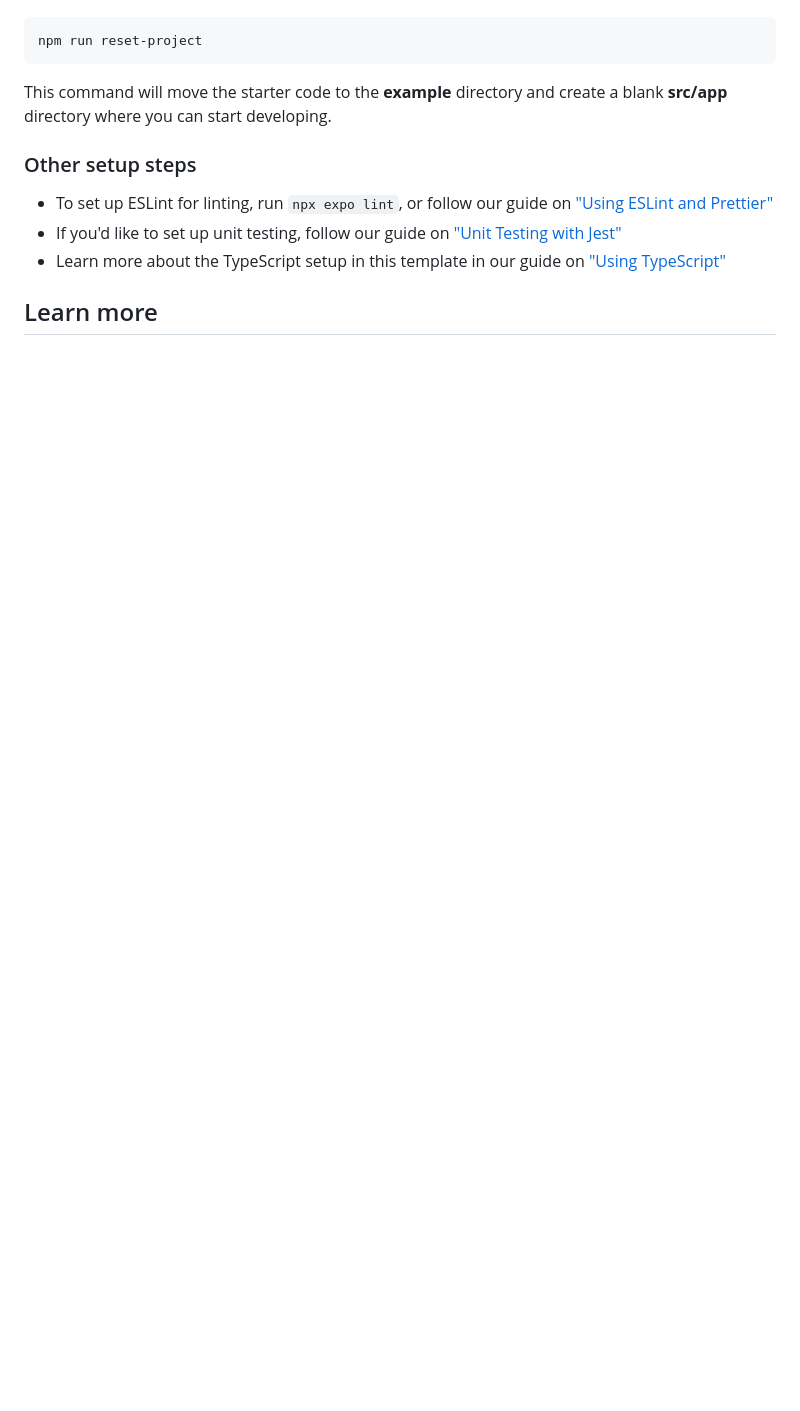
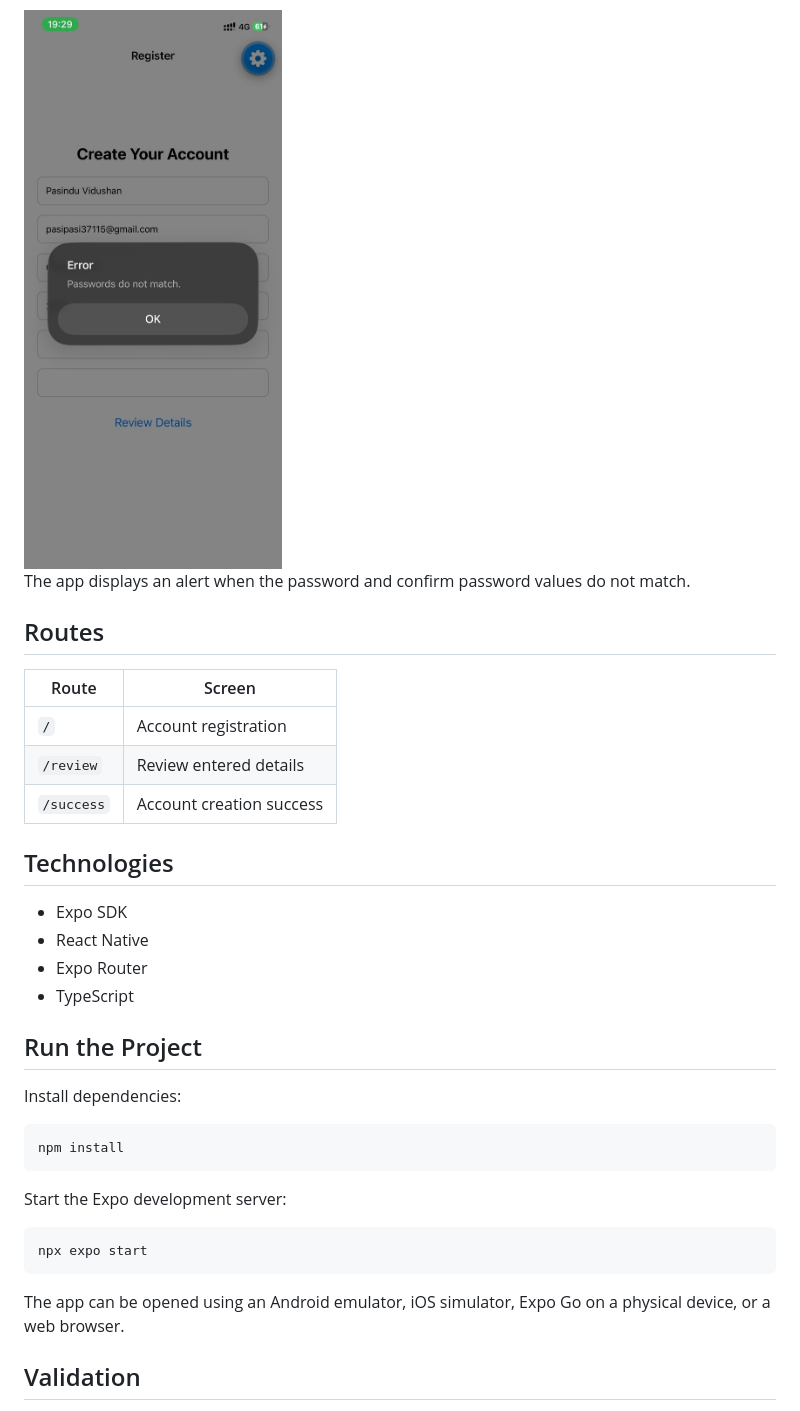
Before and after one commit to pasinduvidushan258/MyAccountApp, a Markdown page: README.md, the part around one of its changes. Drawn GitHub-style; pictures changed too: Output_Screens/04-validation.png (added); blank space fills up the shorter version.

````diff
--- a/README.md
+++ b/README.md
@@ -31,15 +50,37 @@ When you're ready, run:
+<img src="./Output_Screens/04-validation.png" width="300" alt="Password mismatch validation">
+
+The app displays an alert when the password and confirm password values do not match.
+
+## Routes
+
+| Route | Screen |
+| --- | --- |
+| `/` | Account registration |
+| `/review` | Review entered details |
+| `/success` | Account creation success |
+
+## Technologies
+
+- Expo SDK
+- React Native
+- Expo Router
+- TypeScript
+
+## Run the Project
+
+Install dependencies:
 
 ```bash
-npm run reset-project
+npm install
 ```
 
-This command will move the starter code to the **example** directory and create a blank **src/app** directory where you can start developing.
+Start the Expo development server:
 
-### Other setup steps
+```bash
+npx expo start
+```
 
-- To set up ESLint for linting, run `npx expo lint`, or follow our guide on ["Using ESLint and Prettier"](https://docs.expo.dev/guides/using-eslint/)
-- If you'd like to set up unit testing, follow our guide on ["Unit Testing with Jest"](https://docs.expo.dev/develop/unit-testing/)
-- Learn more about the TypeScript setup in this template in our guide on ["Using TypeScript"](https://docs.expo.dev/guides/typescript/)
+The app can be opened using an Android emulator, iOS simulator, Expo Go on a physical device, or a web browser.
 
-## Learn more
+## Validation
 
````
Also changed, not shown: other parts of README.md (+42 -35 lines), Output_Screens/01-registration.png (added), Output_Screens/02-review.png (added), Output_Screens/03-success.png (added), 7 other files.
